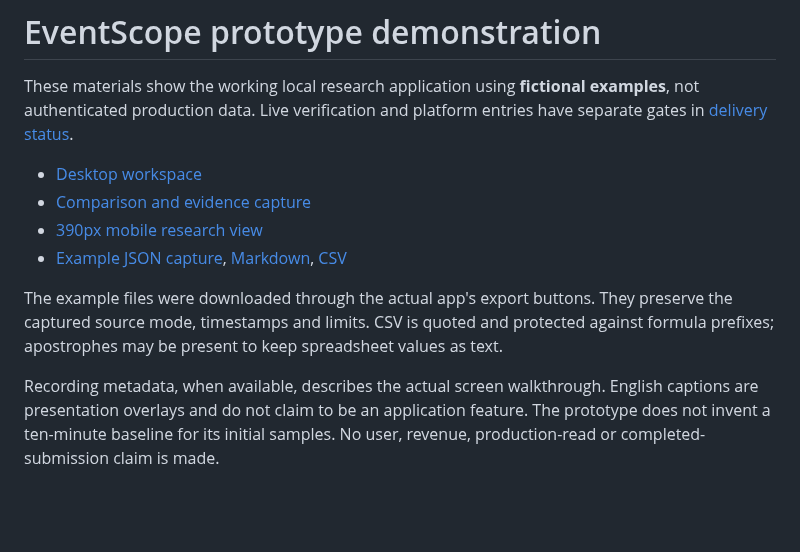
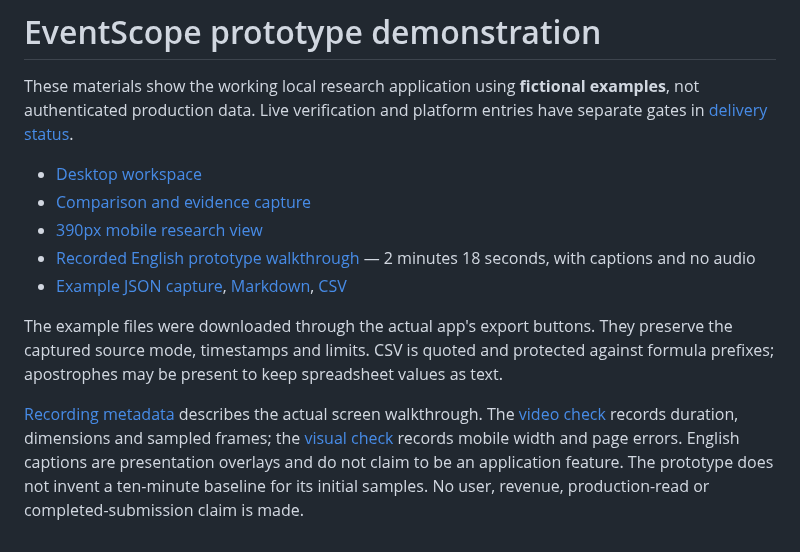
Before and after one commit to SylvanasW1ndrunner/panta-eventscope, a Markdown page: docs/demo/README.md, the part around the change. Drawn GitHub-style; blank space fills up the shorter version.

Commit message:
docs: add recorded prototype and verified delivery evidence

```diff
--- a/docs/demo/README.md
+++ b/docs/demo/README.md
@@ -5,8 +5,9 @@ These materials show the working local research application using **fictional ex
 - [Desktop workspace](desktop.png)
 - [Comparison and evidence capture](evidence.png)
 - [390px mobile research view](mobile.png)
+- [Recorded English prototype walkthrough](prototype.webm) — 2 minutes 18 seconds, with captions and no audio
 - [Example JSON capture](example-brief.json), [Markdown](example-brief.md), [CSV](example-brief.csv)
 
 The example files were downloaded through the actual app's export buttons. They preserve the captured source mode, timestamps and limits. CSV is quoted and protected against formula prefixes; apostrophes may be present to keep spreadsheet values as text.
 
-Recording metadata, when available, describes the actual screen walkthrough. English captions are presentation overlays and do not claim to be an application feature. The prototype does not invent a ten-minute baseline for its initial samples. No user, revenue, production-read or completed-submission claim is made.
+[Recording metadata](recording.json) describes the actual screen walkthrough. The [video check](video-check.json) records duration, dimensions and sampled frames; the [visual check](visual-check.json) records mobile width and page errors. English captions are presentation overlays and do not claim to be an application feature. The prototype does not invent a ten-minute baseline for its initial samples. No user, revenue, production-read or completed-submission claim is made.
```
Also changed, not shown: README.md (+1 -1 lines), docs/demo/example-brief.md (+4 -4 lines), docs/submission/execution-decisions.md (added, +23 -0 lines), docs/demo/desktop.png, docs/demo/evidence.png, docs/demo/mobile.png, 7 other files.
